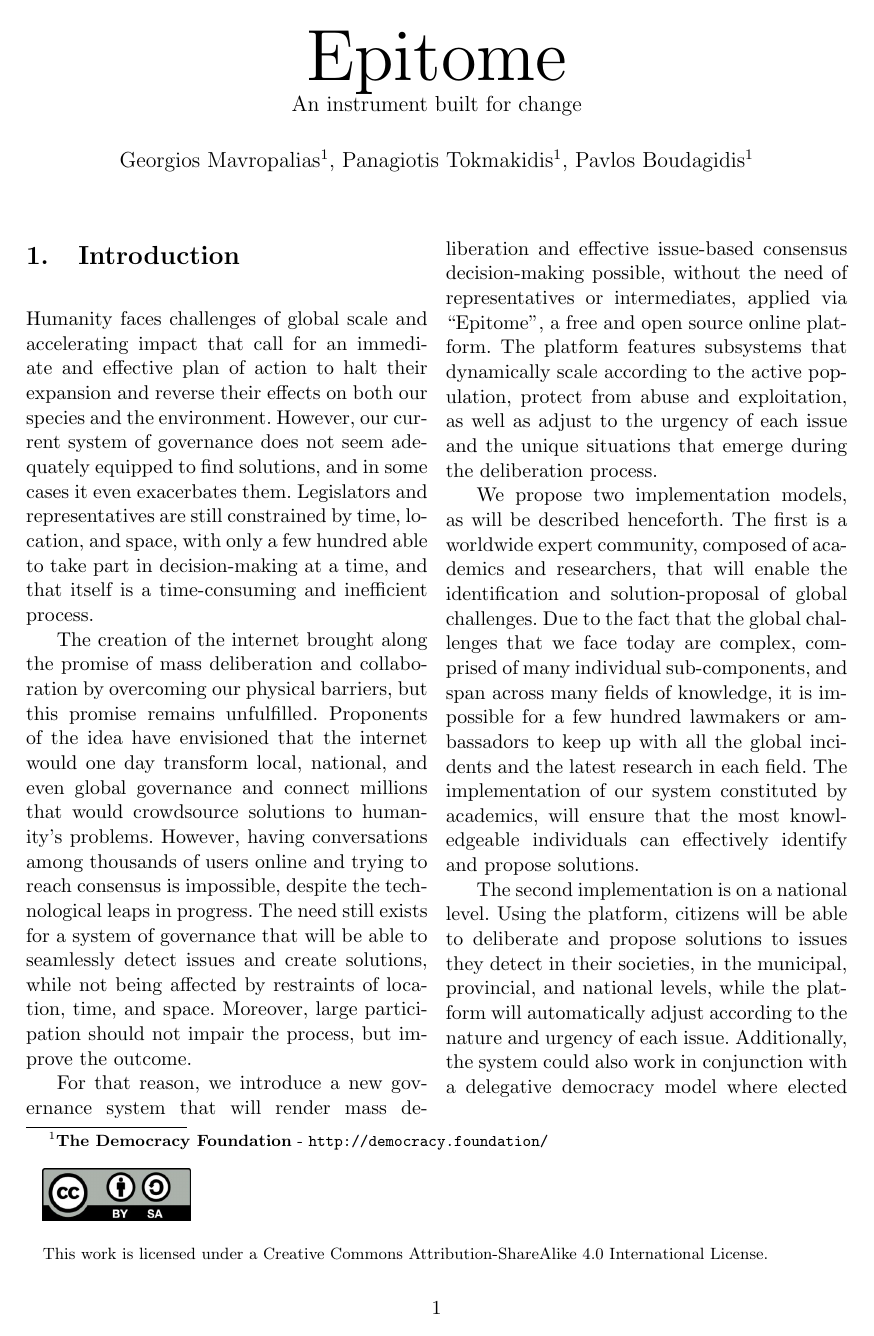
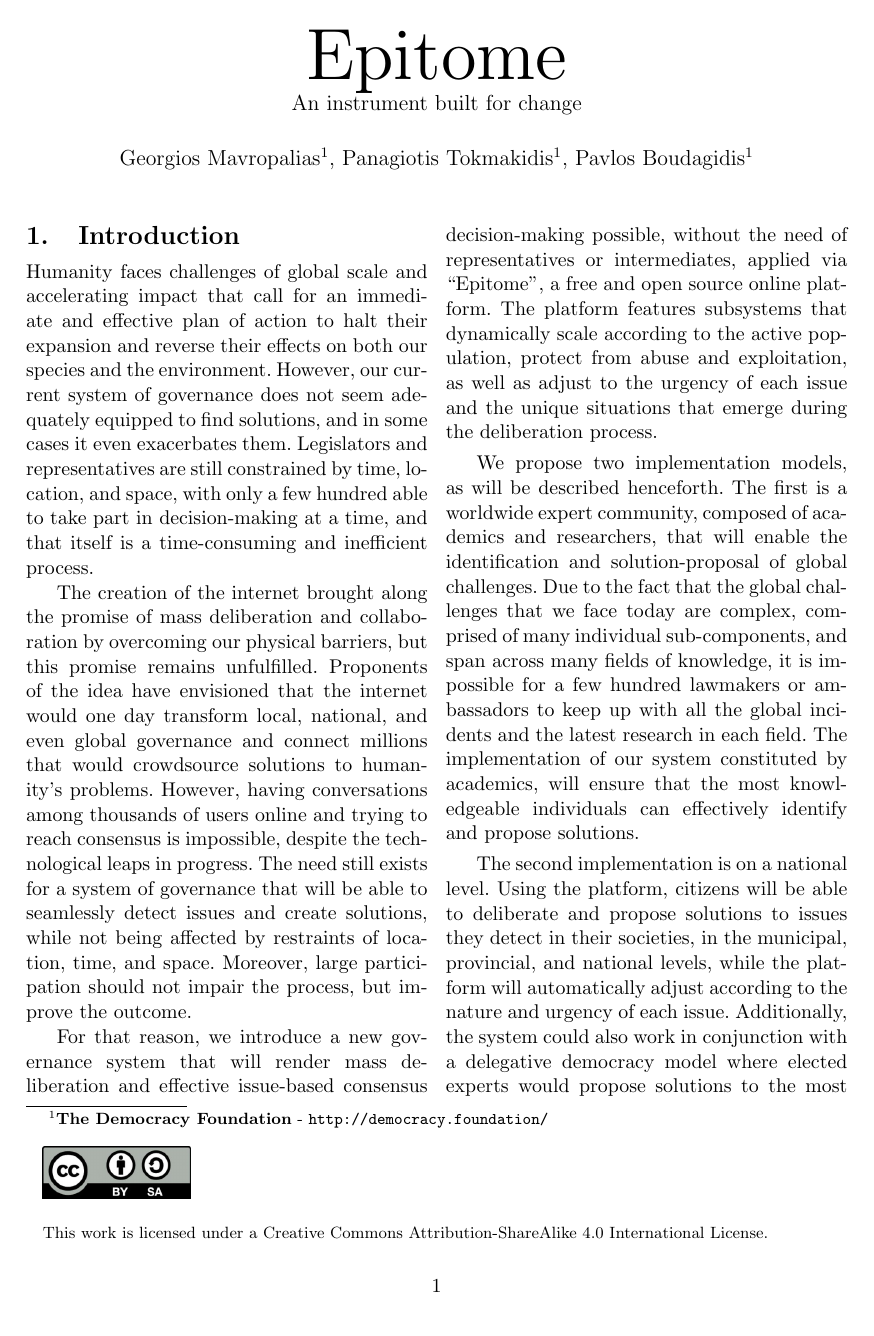
Before and after one commit to TheDemocracyFoundation/whitepaper, a LaTeX document (whitepaper.tex): page 1 of 12 before the commit and page 1 of 11 after it. Compiled offline with pdfLaTeX.

Commit message:
changed titlesec to compact to remove gaps, although even with that option there is still some inconsistency in heading distances

```diff
--- a/whitepaper.tex
+++ b/whitepaper.tex
@@ -5,7 +5,7 @@
 \usepackage{geometry}
 \usepackage{graphicx}
 \usepackage{multicol}
-\usepackage{titlesec}
+\usepackage[compact]{titlesec}
 \usepackage[hidelinks]{hyperref}
 
 % Document formatting
@@ -13,16 +13,16 @@
 \titlelabel{\thetitle.\quad}
 \setcounter{secnumdepth}{5}
 \frenchspacing
-\titlespacing*{\section} {0pt}{3.5ex plus 0.5ex minus .15ex}{2.3ex plus .2ex}
-\titlespacing*{\subsection} {0pt}{3.25ex plus 0.5ex minus .15ex}{1.5ex plus .2ex}
-\titlespacing*{\subsubsection} {0pt}{3.0ex plus 0.5ex minus .15ex}{1.0ex plus .2ex}
-\setlength{\parskip}{0pt}
-\setlength{\parsep}{0pt}
-\setlength{\headsep}{0pt}
-\setlength{\topskip}{0pt}
-\setlength{\topmargin}{0pt}
-\setlength{\topsep}{0pt}
-\setlength{\partopsep}{0pt}
+%\titlespacing*{\section} {0pt}{3.5ex plus 0.5ex minus .15ex}{2.3ex plus .2ex}
+%\titlespacing*{\subsection} {0pt}{3.25ex plus 0.5ex minus .15ex}{1.5ex plus .2ex}
+%\titlespacing*{\subsubsection} {0pt}{3.0ex plus 0.5ex minus .15ex}{1.0ex plus .2ex}
+%\setlength{\parskip}{0pt}
+%\setlength{\parsep}{0pt}
+%\setlength{\headsep}{0pt}
+%\setlength{\topskip}{0pt}
+%\setlength{\topmargin}{0pt}
+%\setlength{\topsep}{0pt}
+%\setlength{\partopsep}{0pt}
 
 % Opening
 \font\titlefont=cmr12 at 40pt
```
Also changed, not shown: whitepaper.pdf, whitepaper.tex (14 more changed lines), 1 other file.
